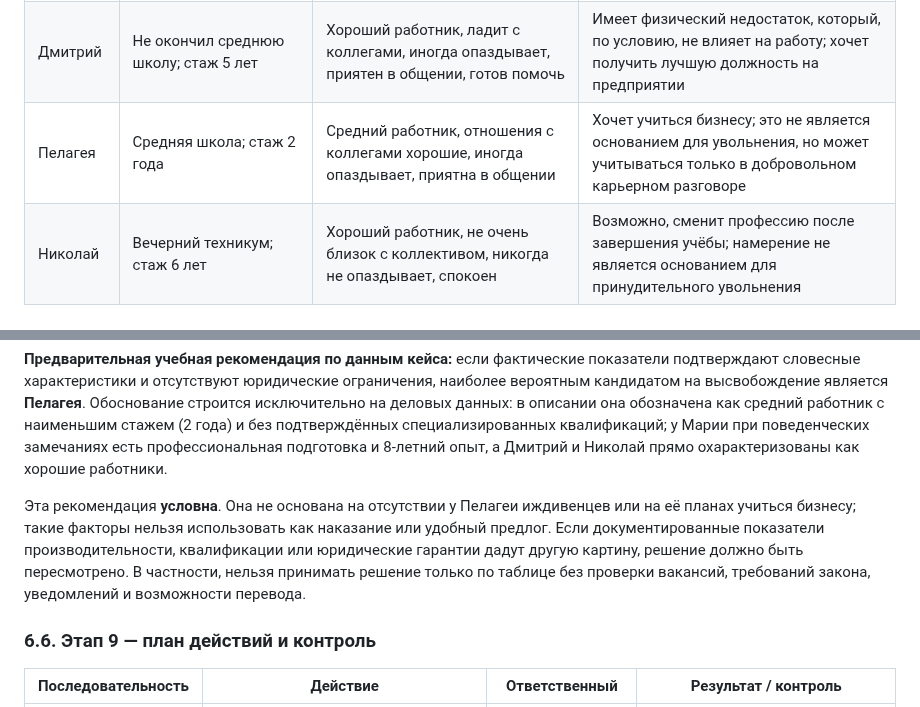
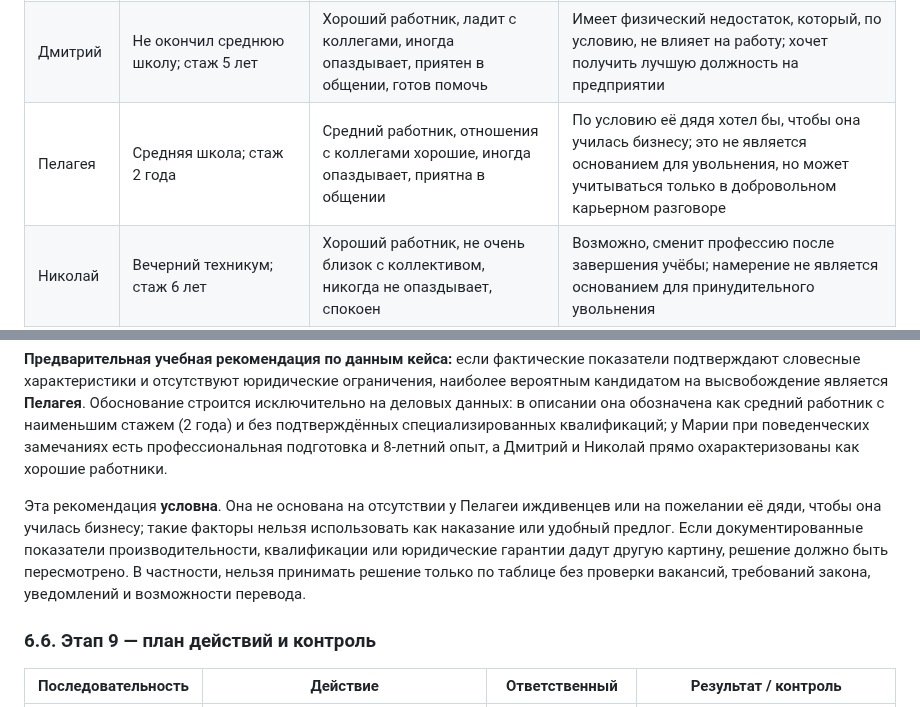
Before and after one commit to aleksandarsolovjev35-spec/MYPR, a Markdown page: П-41_Соловьев_АС_ПЗ-08.md, 2 parts joined by grey strips. Drawn GitHub-style.

```diff
--- a/П-41_Соловьев_АС_ПЗ-08.md
+++ b/П-41_Соловьев_АС_ПЗ-08.md
@@ -177,7 +177,7 @@
 |---|---|---|---|
 | Мария | Профессиональное училище; стаж 8 лет | Работает медленно, иногда опаздывает, подвержена перепадам настроения; ладит с коллективом, честна | Двое детей; личные и медицинские сведения не могут автоматически быть критерием эффективности |
 | Дмитрий | Не окончил среднюю школу; стаж 5 лет | Хороший работник, ладит с коллегами, иногда опаздывает, приятен в общении, готов помочь | Имеет физический недостаток, который, по условию, не влияет на работу; хочет получить лучшую должность на предприятии |
-| Пелагея | Средняя школа; стаж 2 года | Средний работник, отношения с коллегами хорошие, иногда опаздывает, приятна в общении | Хочет учиться бизнесу; это не является основанием для увольнения, но может учитываться только в добровольном карьерном разговоре |
+| Пелагея | Средняя школа; стаж 2 года | Средний работник, отношения с коллегами хорошие, иногда опаздывает, приятна в общении | По условию её дядя хотел бы, чтобы она училась бизнесу; это не является основанием для увольнения, но может учитываться только в добровольном карьерном разговоре |
 | Николай | Вечерний техникум; стаж 6 лет | Хороший работник, не очень близок с коллективом, никогда не опаздывает, спокоен | Возможно, сменит профессию после завершения учёбы; намерение не является основанием для принудительного увольнения |
 
 ### 6.2. Этапы 2–5 — цель, проблема, участники, хронология и конфликт
@@ -220,7 +220,7 @@
 
 **Предварительная учебная рекомендация по данным кейса:** если фактические показатели подтверждают словесные характеристики и отсутствуют юридические ограничения, наиболее вероятным кандидатом на высвобождение является **Пелагея**. Обоснование строится исключительно на деловых данных: в описании она обозначена как средний работник с наименьшим стажем (2 года) и без подтверждённых специализированных квалификаций; у Марии при поведенческих замечаниях есть профессиональная подготовка и 8-летний опыт, а Дмитрий и Николай прямо охарактеризованы как хорошие работники.
 
-Эта рекомендация **условна**. Она не основана на отсутствии у Пелагеи иждивенцев или на её планах учиться бизнесу; такие факторы нельзя использовать как наказание или удобный предлог. Если документированные показатели производительности, квалификации или юридические гарантии дадут другую картину, решение должно быть пересмотрено. В частности, нельзя принимать решение только по таблице без проверки вакансий, требований закона, уведомлений и возможности перевода.
+Эта рекомендация **условна**. Она не основана на отсутствии у Пелагеи иждивенцев или на пожелании её дяди, чтобы она училась бизнесу; такие факторы нельзя использовать как наказание или удобный предлог. Если документированные показатели производительности, квалификации или юридические гарантии дадут другую картину, решение должно быть пересмотрено. В частности, нельзя принимать решение только по таблице без проверки вакансий, требований закона, уведомлений и возможности перевода.
 
 ### 6.6. Этап 9 — план действий и контроль
 
```
Also changed, not shown: П-41_Соловьев_АС_ПЗ-01.md (+4 -29 lines), П-41_Соловьев_АС_ПЗ-07.md (+1 -1 lines), ПЗ-01_assets/дерево-решений.png (added), 4 other files.
